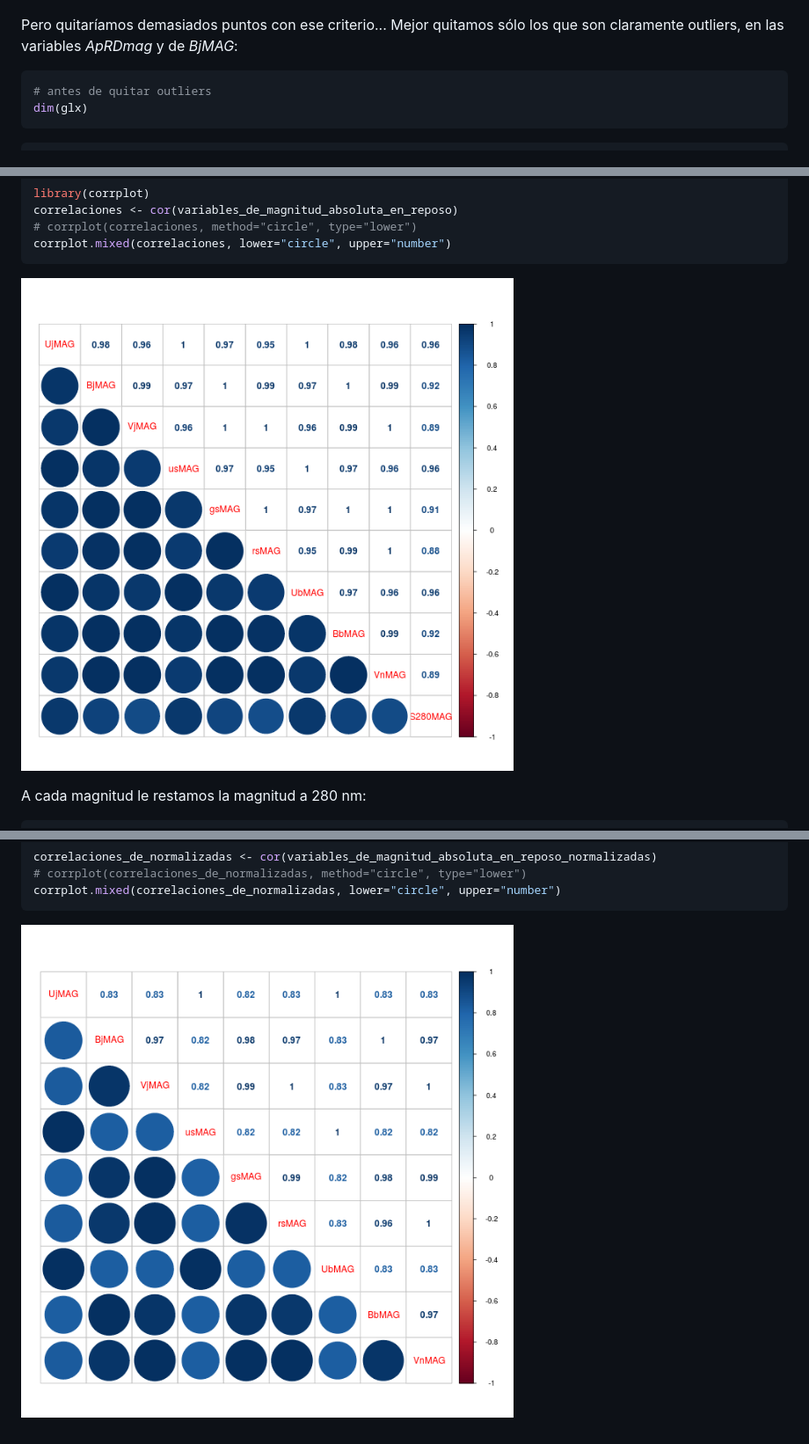
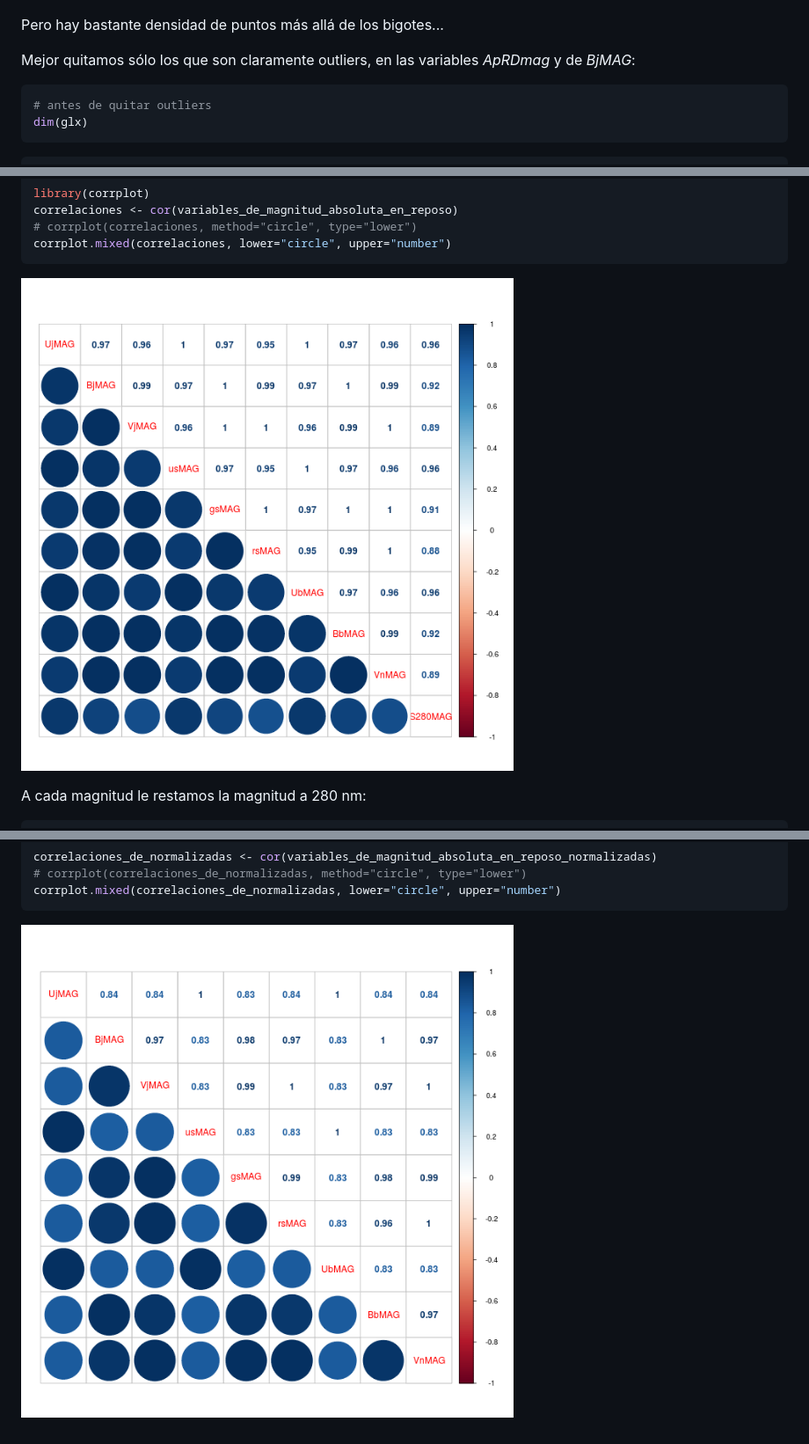
Before and after one commit to diegoo/data_mining_ciencia_tecnica, a Markdown page: tp1.md, 3 parts joined by grey strips. Shown at 88% size. GitHub-like rendering; pictures changed too: figure/unnamed-chunk-13-1.png, figure/unnamed-chunk-15-1.png (added).

Commit message:
más outliers

````diff
--- a/tp1.md
+++ b/tp1.md
@@ -144,7 +144,9 @@ grid.arrange(b1, b2, b3, b4, b5, b6, b7, b8, b9, b10, ncol=4, nrow=3)
 
 ![plot of chunk unnamed-chunk-5](figure/unnamed-chunk-5-1.png)
 
-Pero quitaríamos demasiados puntos con ese criterio... Mejor quitamos sólo los que son claramente outliers, en las variables *ApRDmag* y de *BjMAG*:
+Pero hay bastante densidad de puntos más allá de los bigotes...
+
+Mejor quitamos sólo los que son claramente outliers, en las variables *ApRDmag* y de *BjMAG*:
 
 
 ```r
@@ -281,7 +314,7 @@ correlaciones <- cor(variables_de_magnitud_absoluta_en_reposo)
 corrplot.mixed(correlaciones, lower="circle", upper="number")
 ```
 
-![plot of chunk unnamed-chunk-12](figure/unnamed-chunk-12-1.png)
+![plot of chunk unnamed-chunk-13](figure/unnamed-chunk-13-1.png)
 
 A cada magnitud le restamos la magnitud a 280 nm:
 
@@ -308,4 +341,4 @@ correlaciones_de_normalizadas <- cor(variables_de_magnitud_absoluta_en_reposo_no
 corrplot.mixed(correlaciones_de_normalizadas, lower="circle", upper="number")
 ```
 
-![plot of chunk unnamed-chunk-14](figure/unnamed-chunk-14-1.png)
+![plot of chunk unnamed-chunk-15](figure/unnamed-chunk-15-1.png)
````
Also changed, not shown: other parts of tp1.md (+40 -9 lines), 3 other files.
